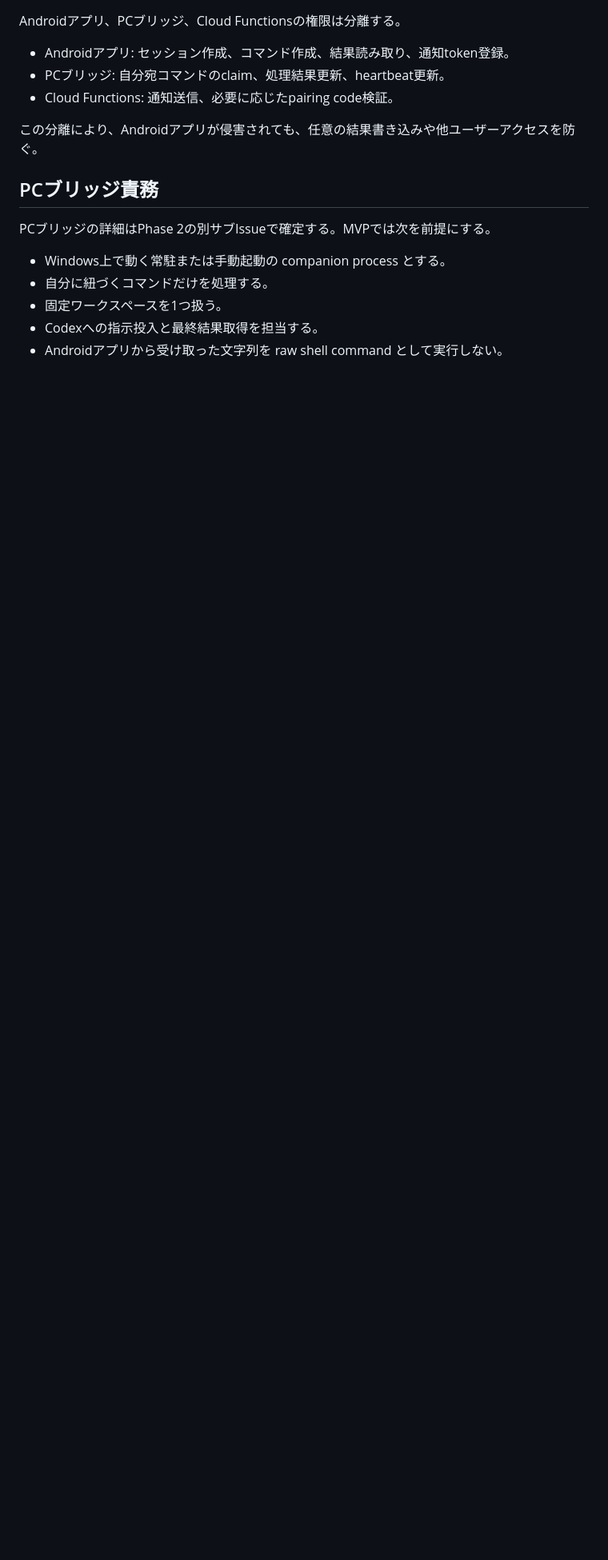
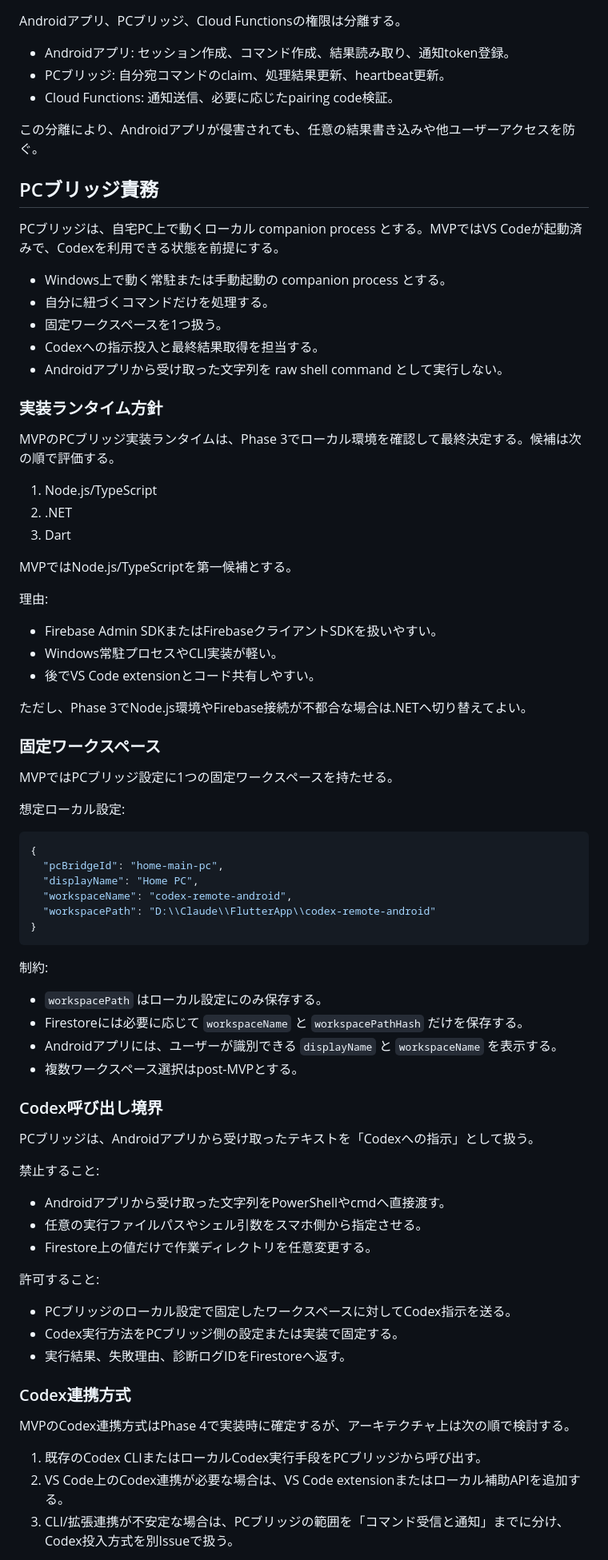
Before and after one commit to Sunmax0731/codex-remote-android, a Markdown page: docs/architecture.md, the part around one of its changes. Shown at 80% size. GitHub-like rendering; blank space fills up the shorter version.

Commit message:
Define PC bridge architecture

````diff
--- a/docs/architecture.md
+++ b/docs/architecture.md
@@ -316,10 +316,75 @@ Androidアプリ、PCブリッジ、Cloud Functionsの権限は分離する。
 
 ## PCブリッジ責務
 
-PCブリッジの詳細はPhase 2の別サブIssueで確定する。MVPでは次を前提にする。
+PCブリッジは、自宅PC上で動くローカル companion process とする。MVPではVS Codeが起動済みで、Codexを利用できる状態を前提にする。
 
 - Windows上で動く常駐または手動起動の companion process とする。
 - 自分に紐づくコマンドだけを処理する。
 - 固定ワークスペースを1つ扱う。
 - Codexへの指示投入と最終結果取得を担当する。
 - Androidアプリから受け取った文字列を raw shell command として実行しない。
+
+### 実装ランタイム方針
+
+MVPのPCブリッジ実装ランタイムは、Phase 3でローカル環境を確認して最終決定する。候補は次の順で評価する。
+
+1. Node.js/TypeScript
+2. .NET
+3. Dart
+
+MVPではNode.js/TypeScriptを第一候補とする。
+
+理由:
+
+- Firebase Admin SDKまたはFirebaseクライアントSDKを扱いやすい。
+- Windows常駐プロセスやCLI実装が軽い。
+- 後でVS Code extensionとコード共有しやすい。
+
+ただし、Phase 3でNode.js環境やFirebase接続が不都合な場合は.NETへ切り替えてよい。
+
+### 固定ワークスペース
+
+MVPではPCブリッジ設定に1つの固定ワークスペースを持たせる。
+
+想定ローカル設定:
+
+```json
+{
+  "pcBridgeId": "home-main-pc",
+  "displayName": "Home PC",
+  "workspaceName": "codex-remote-android",
+  "workspacePath": "D:\\Claude\\FlutterApp\\codex-remote-android"
+}
+```
+
+制約:
+
+- `workspacePath` はローカル設定にのみ保存する。
+- Firestoreには必要に応じて `workspaceName` と `workspacePathHash` だけを保存する。
+- Androidアプリには、ユーザーが識別できる `displayName` と `workspaceName` を表示する。
+- 複数ワークスペース選択はpost-MVPとする。
+
+### Codex呼び出し境界
+
+PCブリッジは、Androidアプリから受け取ったテキストを「Codexへの指示」として扱う。
+
+禁止すること:
+
+- Androidアプリから受け取った文字列をPowerShellやcmdへ直接渡す。
+- 任意の実行ファイルパスやシェル引数をスマホ側から指定させる。
+- Firestore上の値だけで作業ディレクトリを任意変更する。
+
+許可すること:
+
+- PCブリッジのローカル設定で固定したワークスペースに対してCodex指示を送る。
+- Codex実行方法をPCブリッジ側の設定または実装で固定する。
+- 実行結果、失敗理由、診断ログIDをFirestoreへ返す。
+
+### Codex連携方式
+
+MVPのCodex連携方式はPhase 4で実装時に確定するが、アーキテクチャ上は次の順で検討する。
+
+1. 既存のCodex CLIまたはローカルCodex実行手段をPCブリッジから呼び出す。
+2. VS Code上のCodex連携が必要な場合は、VS Code extensionまたはローカル補助APIを追加する。
+3. CLI/拡張連携が不安定な場合は、PCブリッジの範囲を「コマンド受信と通知」までに分け、Codex投入方式を別Issueで扱う。
+
````
Also changed, not shown: other parts of docs/architecture.md (+51 -1 lines).
